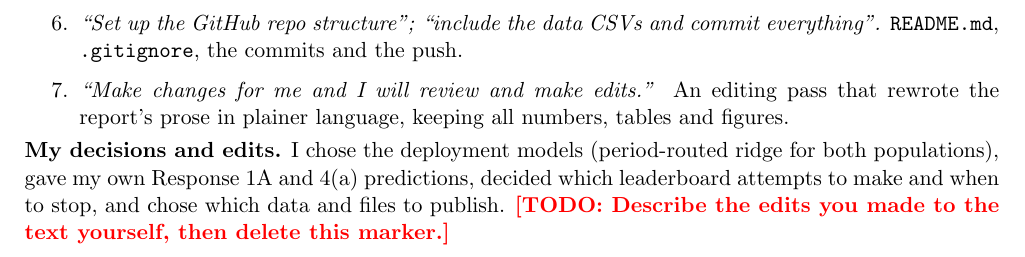
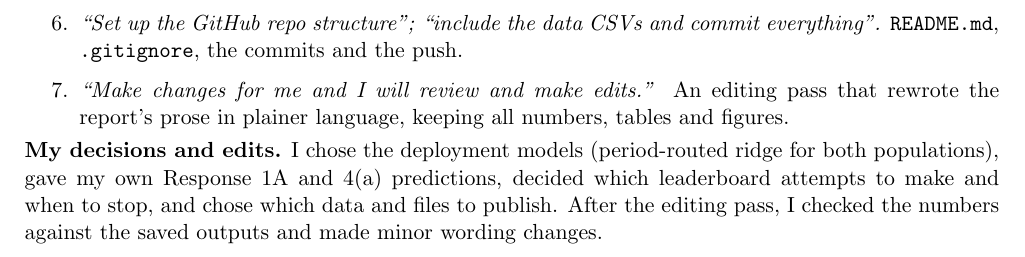
Before and after one commit to Awais65/DL4STG-PA1, a LaTeX document (report/main.tex): part of page 13 of 13, cut so that both start at the same text. Compiled offline with pdfLaTeX.

Commit message:
Complete AI-use section with my decisions and edits

```diff
--- a/report/main.tex
+++ b/report/main.tex
@@ -648,7 +648,7 @@ paraphrased below in order, with what the tool produced.
 \end{enumerate}
 \textbf{My decisions and edits.} I chose the deployment models (period-routed ridge for both
 populations), gave my own Response 1A and 4(a) predictions, decided which leaderboard attempts to
-make and when to stop, and chose which data and files to publish. \todo{Describe the edits you
-made to the text yourself, then delete this marker.}
+make and when to stop, and chose which data and files to publish. After the editing pass, I checked
+the numbers against the saved outputs and made minor wording changes.
 
 \end{document}
```
